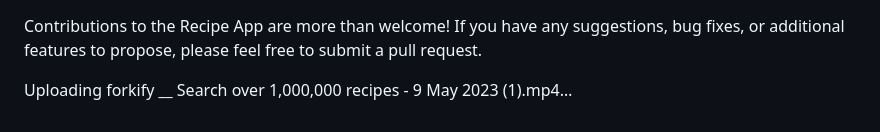
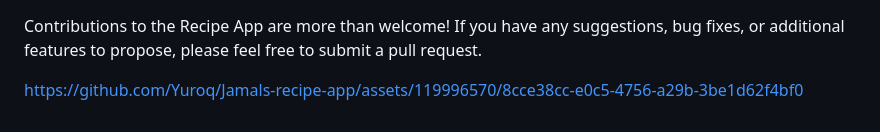
Before and after one commit to Jkayed/Jamals-recipe-app, a Markdown page: README.md, the part around the change. Rendered like a GitHub page.

```diff
--- a/README.md
+++ b/README.md
@@ -53,4 +53,8 @@ npm start
 <p>Contributions to the Recipe App are more than welcome! If you have any suggestions, bug fixes, or additional features to propose, please feel free to submit a pull request.</p>
 
 
-Uploading forkify __ Search over 1,000,000 recipes - 9 May 2023 (1).mp4…
+
+
+
+
+https://github.com/Yuroq/Jamals-recipe-app/assets/119996570/8cce38cc-e0c5-4756-a29b-3be1d62f4bf0
```
